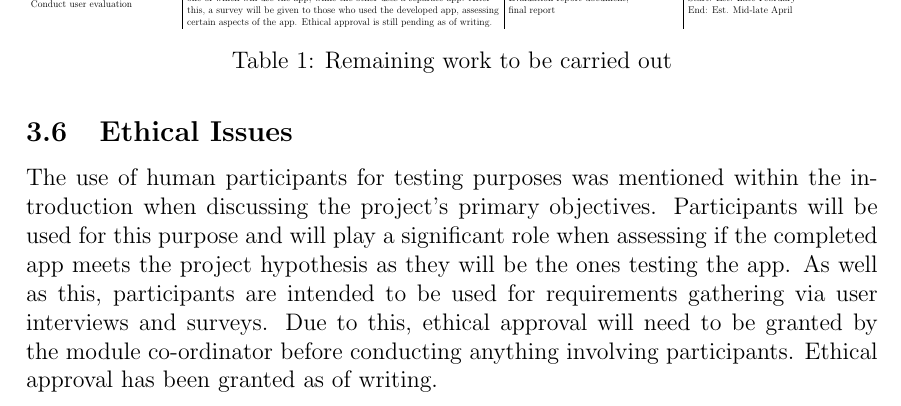
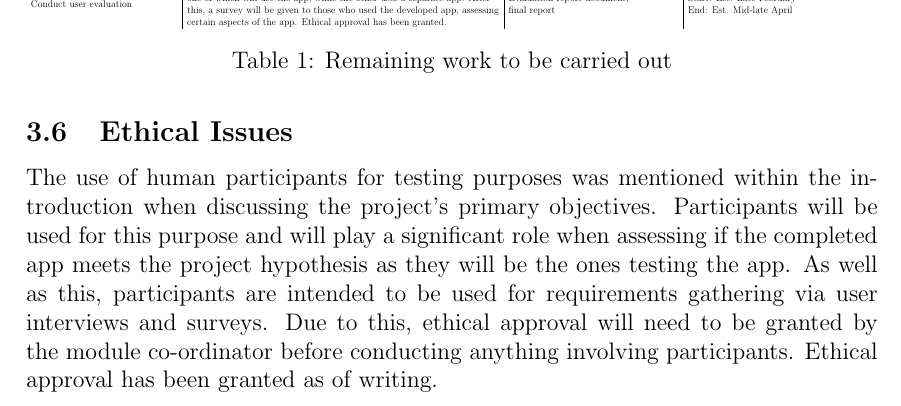
Before and after one commit to LiamDee/honours-project-25-26, a LaTeX document (interim-report/main.tex): part of page 18 of 23, cut so that both start at the same text. Compiled offline with pdfLaTeX.

Commit message:
fixed some inconsistencies in section 3

```diff
--- a/interim-report/main.tex
+++ b/interim-report/main.tex
@@ -1087,7 +1087,7 @@ Carry out requirements gathering    & \begin{tabular}[c]{@{}l@{}}An extensive se
 Create design document              & \begin{tabular}[c]{@{}l@{}}Once requirements gathering has concluded, the process of creating\\ wireframes for the UI, flowcharts that deptict user choices and screen\\ layouts will begin. These designs will then be used when developing the\\ app.\end{tabular}                                                                                                                                                                                     & \begin{tabular}[c]{@{}l@{}}Design document containing wireframes,\\ flowcharts, screen layouts\end{tabular} & \begin{tabular}[c]{@{}l@{}}Start: Est. Early November\\ End: Est. Late November - Early December\end{tabular} \\ \hline
 Develop the application             & \begin{tabular}[c]{@{}l@{}}Upon design approval from stakeholders, development of the\\ prototype will begin, with the final result being an application\\ that meets the requirements outlined in the requirements\\ specification document.\end{tabular}                                                                                                                                                                                               & Functional Prototype(s)                                                                                     & \begin{tabular}[c]{@{}l@{}}Start: Est. Early December\\ End: Est. Mid February\end{tabular}                   \\ \hline
 Undergo testing for the application & \begin{tabular}[c]{@{}l@{}}Concurrent to development, the application will also undergo\\ testing. When a component of the app is completed, integration\\ testing will commence against a set of test cases to ensure the\\ component works as expected. Integration testing will continue\\ until all components are successfully implemented, where system\\ testing will being, which tests the entire app from a user's\\ perspective.\end{tabular} & Results of testing inside a test document                                                                   & \begin{tabular}[c]{@{}l@{}}Start: Est. Late December - Early January\\ End: Est. Mid February\end{tabular}    \\ \hline
-Conduct user evaluation             & \begin{tabular}[c]{@{}l@{}}Evaluation will consist of splitting participants into two separate groups,\\ one of which will use the app, while the other uses a separate app. After\\ this, a survey will be given to those who used the developed app, assessing\\ certain aspects of the app. Ethical approval is still pending as of writing.\end{tabular}                                                                                             & \begin{tabular}[c]{@{}l@{}}Evaluation report document,\\ final report\end{tabular}                          & \begin{tabular}[c]{@{}l@{}}Start: Est. Late February\\ End: Est. Mid-late April\end{tabular}
+Conduct user evaluation             & \begin{tabular}[c]{@{}l@{}}Evaluation will consist of splitting participants into two separate groups,\\ one of which will use the app, while the other uses a separate app. After\\ this, a survey will be given to those who used the developed app, assessing\\ certain aspects of the app. Ethical approval has been granted.\end{tabular}                                                                                             & \begin{tabular}[c]{@{}l@{}}Evaluation report document,\\ final report\end{tabular}                          & \begin{tabular}[c]{@{}l@{}}Start: Est. Late February\\ End: Est. Mid-late April\end{tabular}
 \end{tabular}%
 }
 \caption{Remaining work to be carried out}
```
Also changed, not shown: interim-report/main.pdf, interim-report/main.tex (2 more changed lines), 1 other file.
